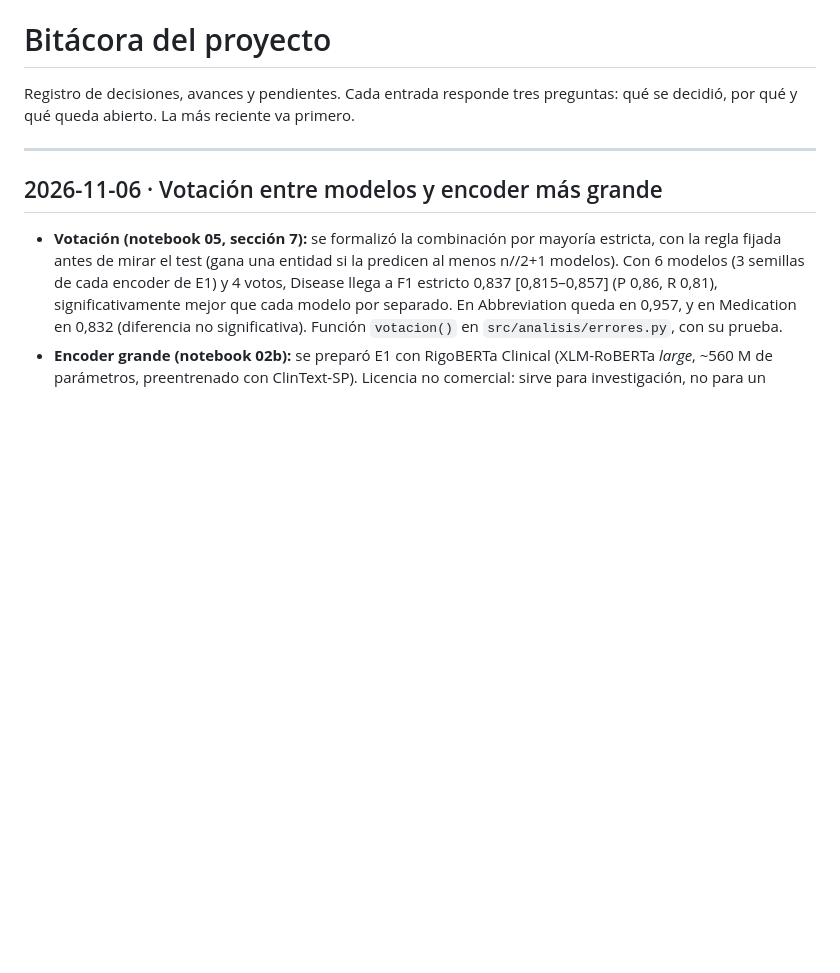
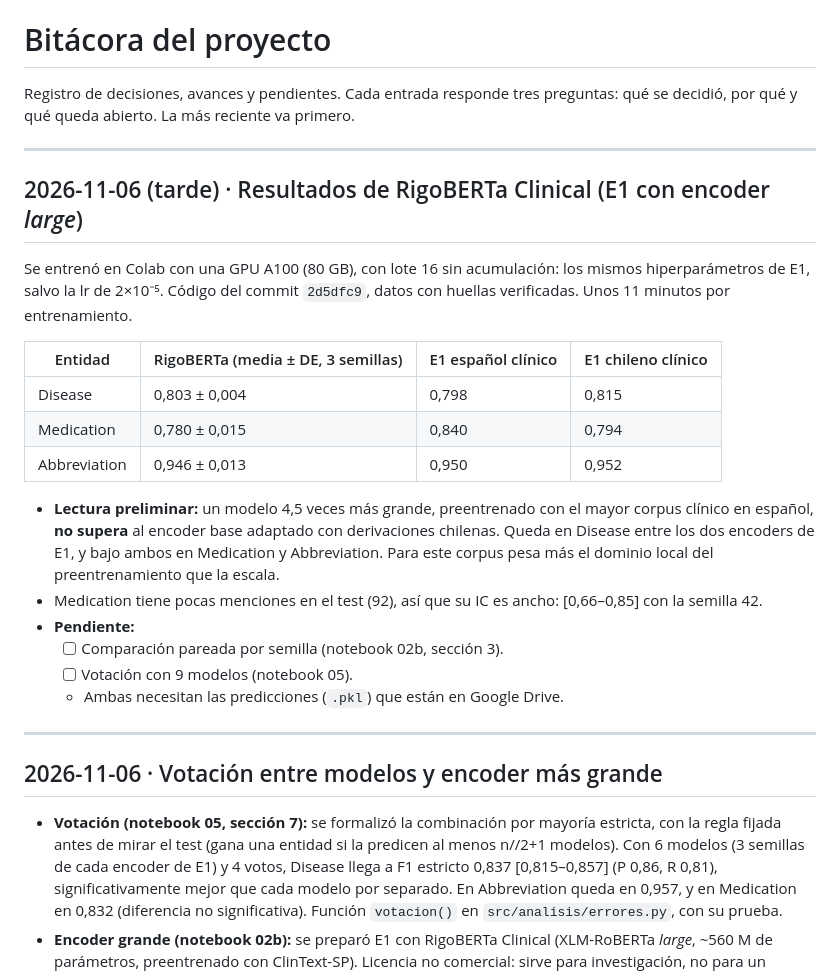
Before and after one commit to SebasDCIS/proyecto-ner-aps-genai, a Markdown page: docs/bitacora.md, the part around the change. Drawn GitHub-style; blank space fills up the shorter version.

Commit message:
Bitácora: resultados de RigoBERTa Clinical (A100, 3 semillas)
Co-Authored-By: Claude Opus 5.5 <noreply@anthropic.com>
Claude-Session: https://claude.ai/code/session_01PsTzG8FhS6YnYaZbUtxPED

```diff
--- a/docs/bitacora.md
+++ b/docs/bitacora.md
@@ -1,6 +1,25 @@
 # Bitácora del proyecto
 
 Registro de decisiones, avances y pendientes. Cada entrada responde tres preguntas: qué se decidió, por qué y qué queda abierto. La más reciente va primero.
+
+---
+
+## 2026-11-06 (tarde) · Resultados de RigoBERTa Clinical (E1 con encoder *large*)
+
+Se entrenó en Colab con una GPU A100 (80 GB), con lote 16 sin acumulación: los mismos hiperparámetros de E1, salvo la lr de 2×10⁻⁵. Código del commit `2d5dfc9`, datos con huellas verificadas. Unos 11 minutos por entrenamiento.
+
+| Entidad | RigoBERTa (media ± DE, 3 semillas) | E1 español clínico | E1 chileno clínico |
+|---|---|---|---|
+| Disease | 0,803 ± 0,004 | 0,798 | 0,815 |
+| Medication | 0,780 ± 0,015 | 0,840 | 0,794 |
+| Abbreviation | 0,946 ± 0,013 | 0,950 | 0,952 |
+
+- **Lectura preliminar:** un modelo 4,5 veces más grande, preentrenado con el mayor corpus clínico en español, **no supera** al encoder base adaptado con derivaciones chilenas. Queda en Disease entre los dos encoders de E1, y bajo ambos en Medication y Abbreviation. Para este corpus pesa más el dominio local del preentrenamiento que la escala.
+- Medication tiene pocas menciones en el test (92), así que su IC es ancho: [0,66–0,85] con la semilla 42.
+- **Pendiente:**
+  - [ ] Comparación pareada por semilla (notebook 02b, sección 3).
+  - [ ] Votación con 9 modelos (notebook 05).
+  - Ambas necesitan las predicciones (`.pkl`) que están en Google Drive.
 
 ---
 
```
